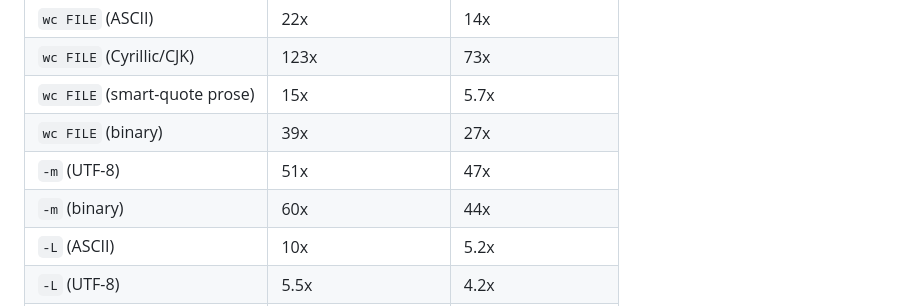
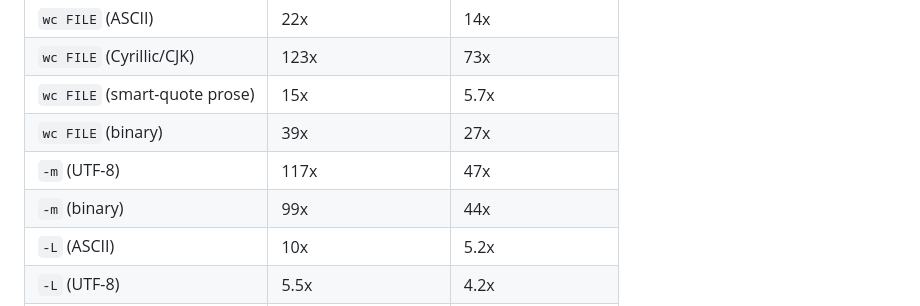
Before and after one commit to tenseleyFlow/tally, a Markdown page: README.md, the part around the change. Drawn GitHub-style.

Commit message:
readme: -m numbers with the avx512 kernel

```diff
--- a/README.md
+++ b/README.md
@@ -33,8 +33,8 @@ Apple Silicon.
 | `wc FILE` (Cyrillic/CJK) | 123x | 73x |
 | `wc FILE` (smart-quote prose) | 15x | 5.7x |
 | `wc FILE` (binary) | 39x | 27x |
-| `-m` (UTF-8) | 51x | 47x |
-| `-m` (binary) | 60x | 44x |
+| `-m` (UTF-8) | 117x | 47x |
+| `-m` (binary) | 99x | 44x |
 | `-L` (ASCII) | 10x | 5.2x |
 | `-L` (UTF-8) | 5.5x | 4.2x |
 | `-l` (big file) | 1.0x (read-bound tie) | 2.8-6.1x |
```
